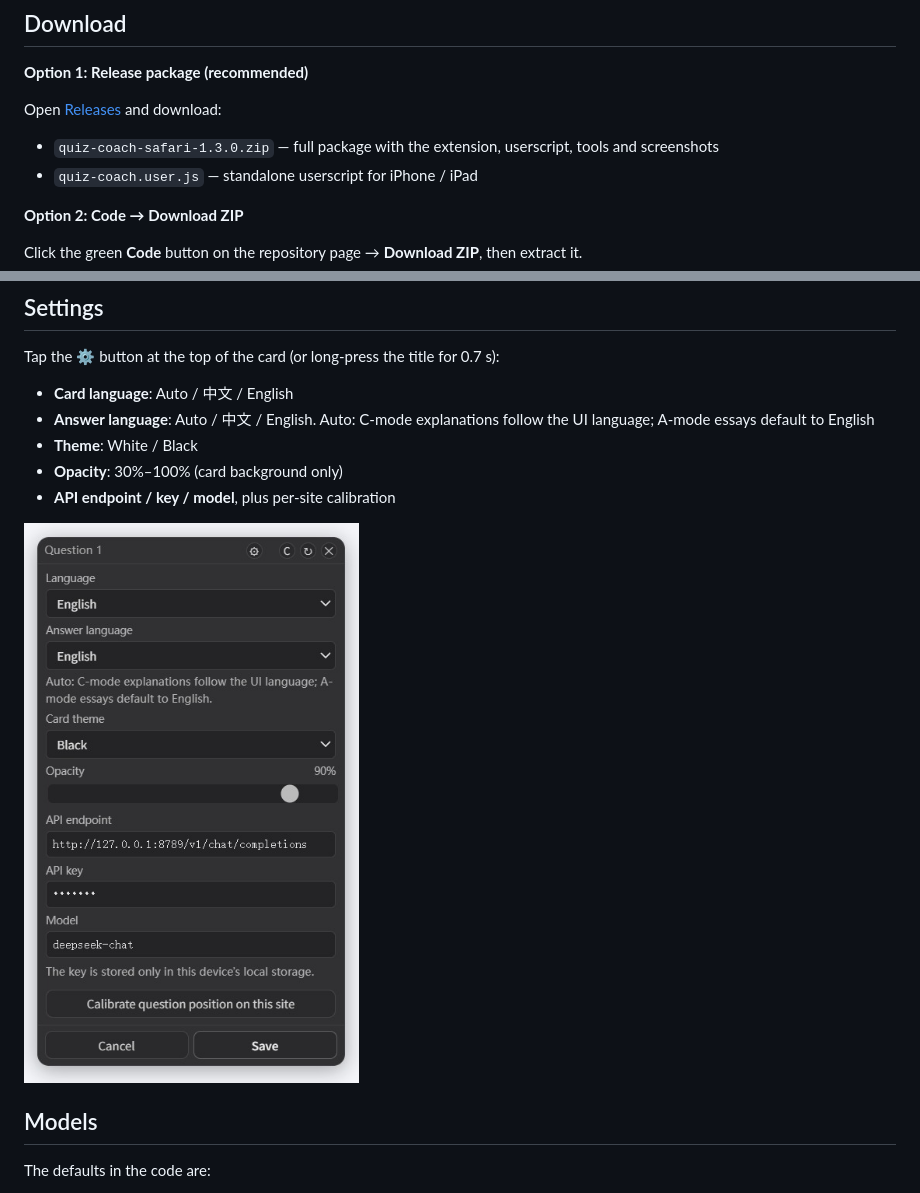
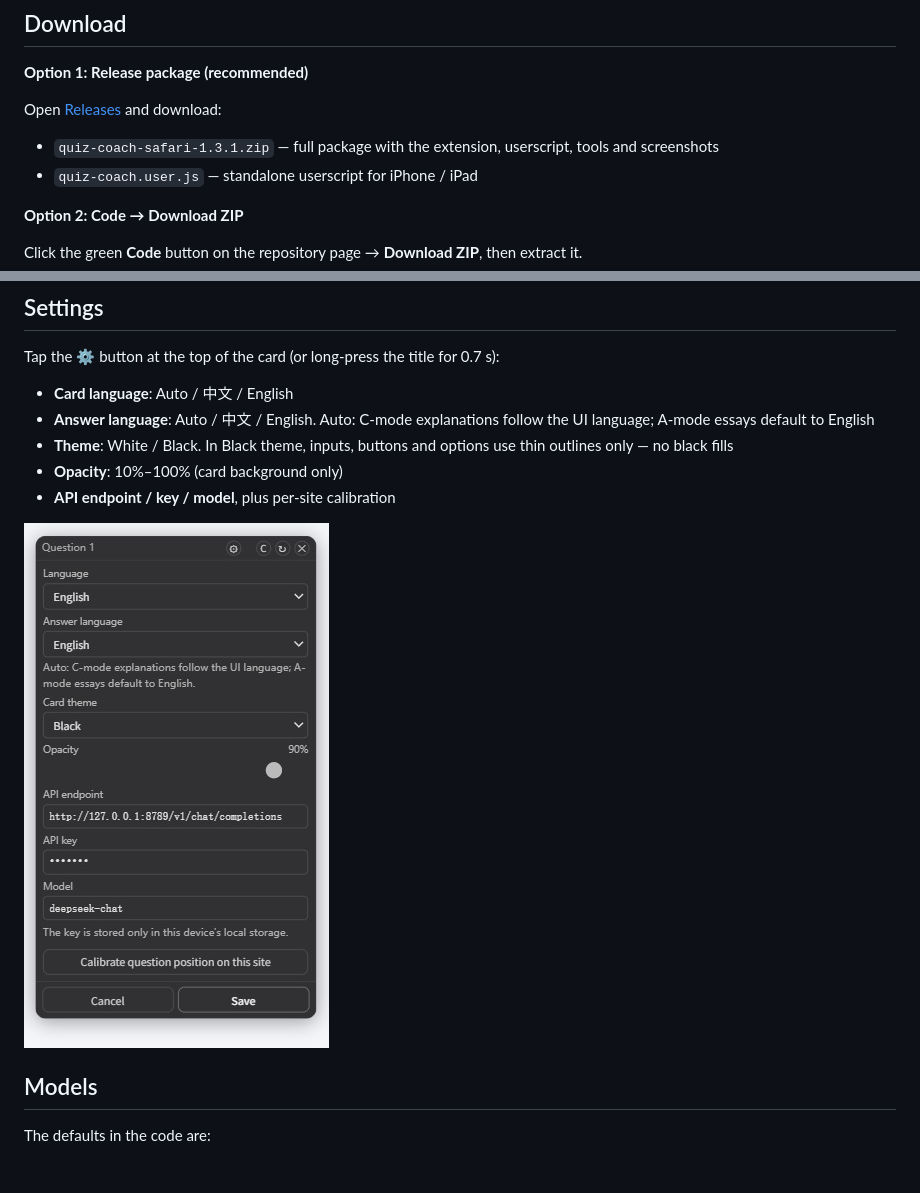
Before and after one commit to 4reaLuc4s/quiz-coach-safari, a Markdown page: README.en.md, 2 parts joined by grey strips. GitHub-like rendering; pictures changed too: docs/settings-en.jpg.

Commit message:
fix: opacity down to 10%, outline-only dark theme boxes

```diff
--- a/README.en.md
+++ b/README.en.md
@@ -18,7 +18,7 @@
 
 Open [Releases](https://github.com/4reaLuc4s/quiz-coach-safari/releases/latest) and download:
 
-- `quiz-coach-safari-1.3.0.zip` — full package with the extension, userscript, tools and screenshots
+- `quiz-coach-safari-1.3.1.zip` — full package with the extension, userscript, tools and screenshots
 - `quiz-coach.user.js` — standalone userscript for iPhone / iPad
 
 **Option 2: Code → Download ZIP**
@@ -116,8 +116,8 @@ Tap the **⚙** button at the top of the card (or long-press the title for 0.7 s
 
 - **Card language**: Auto / 中文 / English
 - **Answer language**: Auto / 中文 / English. Auto: C-mode explanations follow the UI language; A-mode essays default to English
-- **Theme**: White / Black
-- **Opacity**: 30%–100% (card background only)
+- **Theme**: White / Black. In Black theme, inputs, buttons and options use thin outlines only — no black fills
+- **Opacity**: 10%–100% (card background only)
 - **API endpoint / key / model**, plus per-site calibration
 
 ![Settings](docs/settings-en.jpg)
```
Also changed, not shown: README.md (+3 -3 lines), 4 other files.
